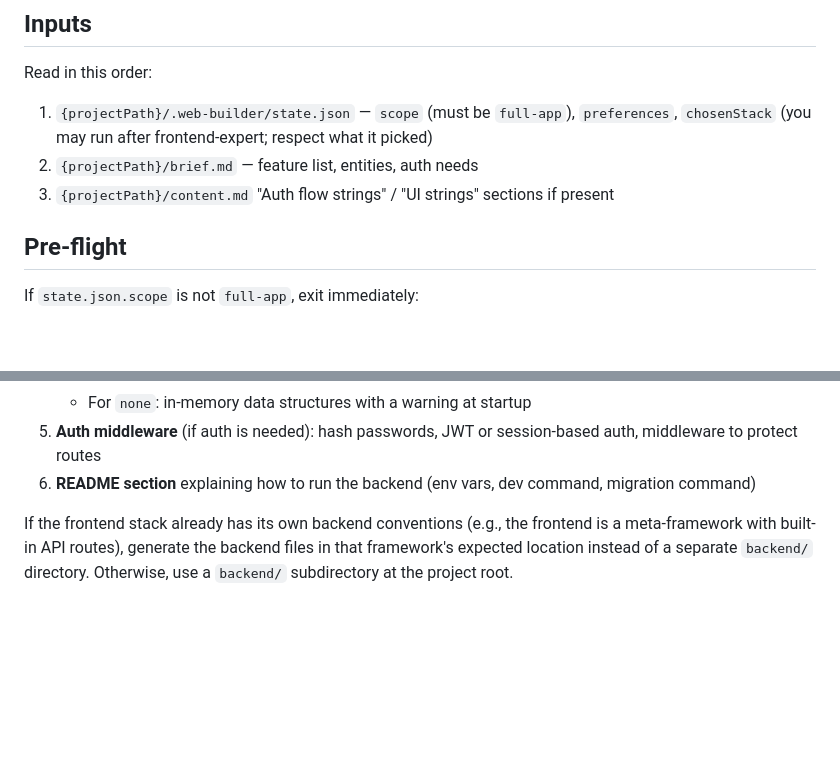
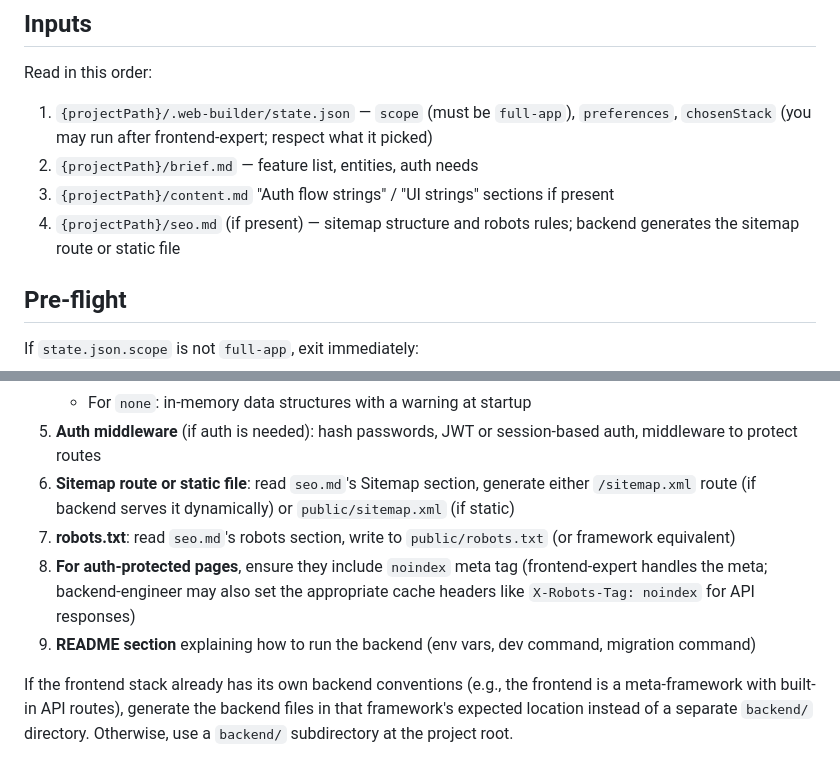
Before and after one commit to yavuzozguven/web-builder, a Markdown page: agents/backend-engineer.md, 2 parts joined by grey strips. GitHub-like rendering; blank space fills up the shorter version.

Commit message:
feat: backend-engineer reads seo.md and generates sitemap + robots for full-app

```diff
--- a/agents/backend-engineer.md
+++ b/agents/backend-engineer.md
@@ -14,6 +14,7 @@ Read in this order:
 1. `{projectPath}/.web-builder/state.json` — `scope` (must be `full-app`), `preferences`, `chosenStack` (you may run after frontend-expert; respect what it picked)
 2. `{projectPath}/brief.md` — feature list, entities, auth needs
 3. `{projectPath}/content.md` "Auth flow strings" / "UI strings" sections if present
+4. `{projectPath}/seo.md` (if present) — sitemap structure and robots rules; backend generates the sitemap route or static file
 
 ## Pre-flight
 
@@ -83,7 +84,10 @@ Generate the project per the stack you picked. Common deliverables:
    - For document DBs: schema/model files
    - For `none`: in-memory data structures with a warning at startup
 5. **Auth middleware** (if auth is needed): hash passwords, JWT or session-based auth, middleware to protect routes
-6. **README section** explaining how to run the backend (env vars, dev command, migration command)
+6. **Sitemap route or static file**: read `seo.md`'s Sitemap section, generate either `/sitemap.xml` route (if backend serves it dynamically) or `public/sitemap.xml` (if static)
+7. **robots.txt**: read `seo.md`'s robots section, write to `public/robots.txt` (or framework equivalent)
+8. **For auth-protected pages**, ensure they include `noindex` meta tag (frontend-expert handles the meta; backend-engineer may also set the appropriate cache headers like `X-Robots-Tag: noindex` for API responses)
+9. **README section** explaining how to run the backend (env vars, dev command, migration command)
 
 If the frontend stack already has its own backend conventions (e.g., the frontend is a meta-framework with built-in API routes), generate the backend files in that framework's expected location instead of a separate `backend/` directory. Otherwise, use a `backend/` subdirectory at the project root.
 
```
